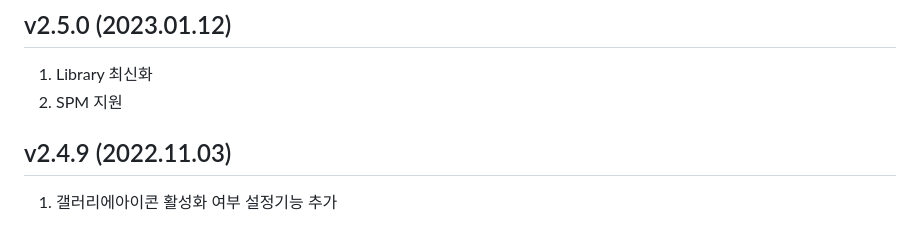
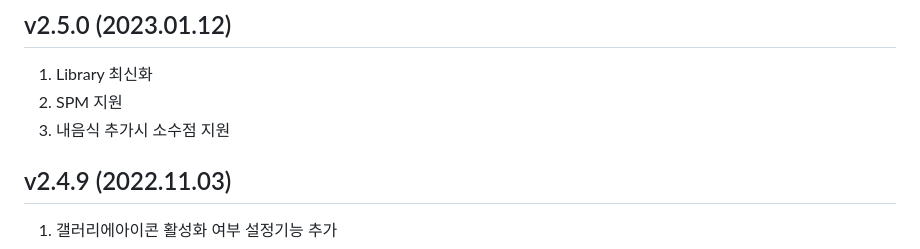
Before and after one commit to doinglab/FoodLensSDK, a Markdown page: IOS/ReleaseNote.md, the part around the change. Rendered like a GitHub page.

```diff
--- a/IOS/ReleaseNote.md
+++ b/IOS/ReleaseNote.md
@@ -11,6 +11,7 @@
 ## v2.5.0 (2023.01.12)
 1. Library 최신화
 2. SPM 지원
+3. 내음식 추가시 소수점 지원
 
 ## v2.4.9 (2022.11.03)
 1. 갤러리에아이콘 활성화 여부 설정기능 추가
```
